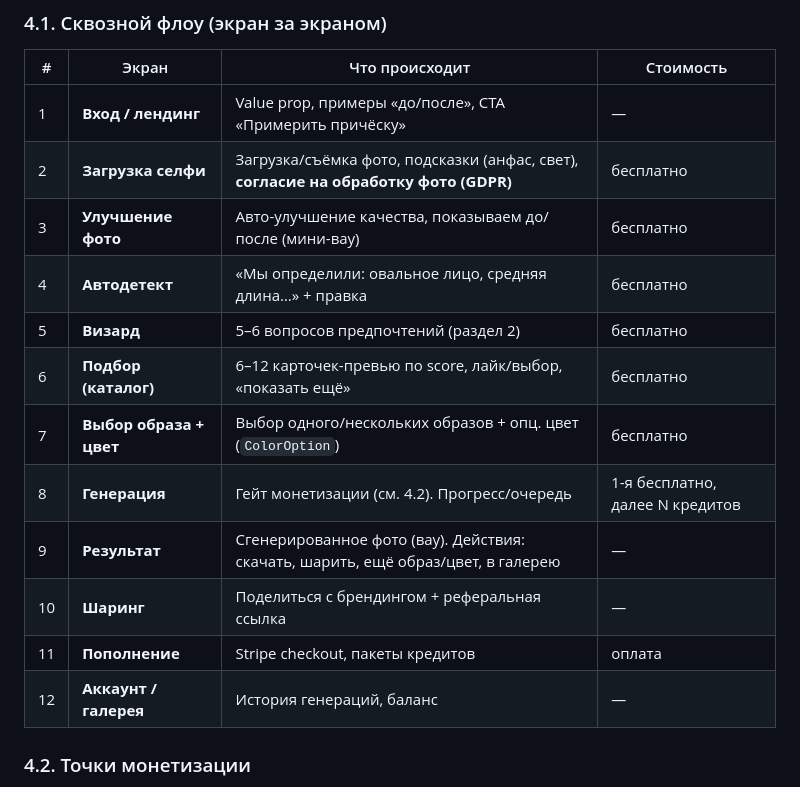
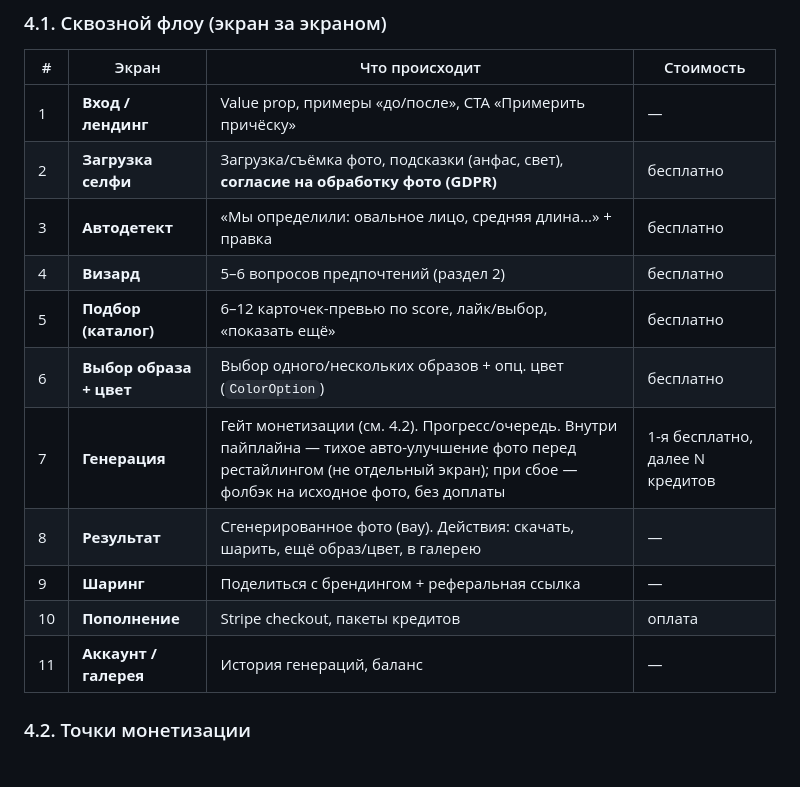
Before and after one commit to hurgadan/hairo, a Markdown page: PRODUCT.md, the part around the change. Drawn GitHub-style.

Commit message:
docs(product): defer photo enhancement into the generation pipeline
Drop the standalone "enhance photo" screen — a user-facing approve/retry
step would either force a paid re-run on the same selfie or ask users to
judge something they can't reliably assess. Enhancement now runs silently
right before hairstyle restyling (only when generation is actually
triggered, avoiding wasted model calls on abandoned uploads), with a
free fallback to the original photo on failure. Adds a roadmap slot for
autodetect (vision analysis for wizard/catalog filtering), which is a
separate concern from quality enhancement and was previously undocumented.

```diff
--- a/PRODUCT.md
+++ b/PRODUCT.md
@@ -74,16 +74,15 @@ UX: показать «Мы определили: овальное лицо, с
 |---|---|---|---|
 | 1 | **Вход / лендинг** | Value prop, примеры «до/после», CTA «Примерить причёску» | — |
 | 2 | **Загрузка селфи** | Загрузка/съёмка фото, подсказки (анфас, свет), **согласие на обработку фото (GDPR)** | бесплатно |
-| 3 | **Улучшение фото** | Авто-улучшение качества, показываем до/после (мини-вау) | бесплатно |
-| 4 | **Автодетект** | «Мы определили: овальное лицо, средняя длина…» + правка | бесплатно |
-| 5 | **Визард** | 5–6 вопросов предпочтений (раздел 2) | бесплатно |
-| 6 | **Подбор (каталог)** | 6–12 карточек-превью по score, лайк/выбор, «показать ещё» | бесплатно |
-| 7 | **Выбор образа + цвет** | Выбор одного/нескольких образов + опц. цвет (`ColorOption`) | бесплатно |
-| 8 | **Генерация** | Гейт монетизации (см. 4.2). Прогресс/очередь | 1-я бесплатно, далее N кредитов |
-| 9 | **Результат** | Сгенерированное фото (вау). Действия: скачать, шарить, ещё образ/цвет, в галерею | — |
-| 10 | **Шаринг** | Поделиться с брендингом + реферальная ссылка | — |
-| 11 | **Пополнение** | Stripe checkout, пакеты кредитов | оплата |
-| 12 | **Аккаунт / галерея** | История генераций, баланс | — |
+| 3 | **Автодетект** | «Мы определили: овальное лицо, средняя длина…» + правка | бесплатно |
+| 4 | **Визард** | 5–6 вопросов предпочтений (раздел 2) | бесплатно |
+| 5 | **Подбор (каталог)** | 6–12 карточек-превью по score, лайк/выбор, «показать ещё» | бесплатно |
+| 6 | **Выбор образа + цвет** | Выбор одного/нескольких образов + опц. цвет (`ColorOption`) | бесплатно |
+| 7 | **Генерация** | Гейт монетизации (см. 4.2). Прогресс/очередь. Внутри пайплайна — тихое авто-улучшение фото перед рестайлингом (не отдельный экран); при сбое — фолбэк на исходное фото, без доплаты | 1-я бесплатно, далее N кредитов |
+| 8 | **Результат** | Сгенерированное фото (вау). Действия: скачать, шарить, ещё образ/цвет, в галерею | — |
+| 9 | **Шаринг** | Поделиться с брендингом + реферальная ссылка | — |
+| 10 | **Пополнение** | Stripe checkout, пакеты кредитов | оплата |
+| 11 | **Аккаунт / галерея** | История генераций, баланс | — |
 
 ### 4.2. Точки монетизации
 
```
Also changed, not shown: ROADMAP.md (+2 -3 lines).
